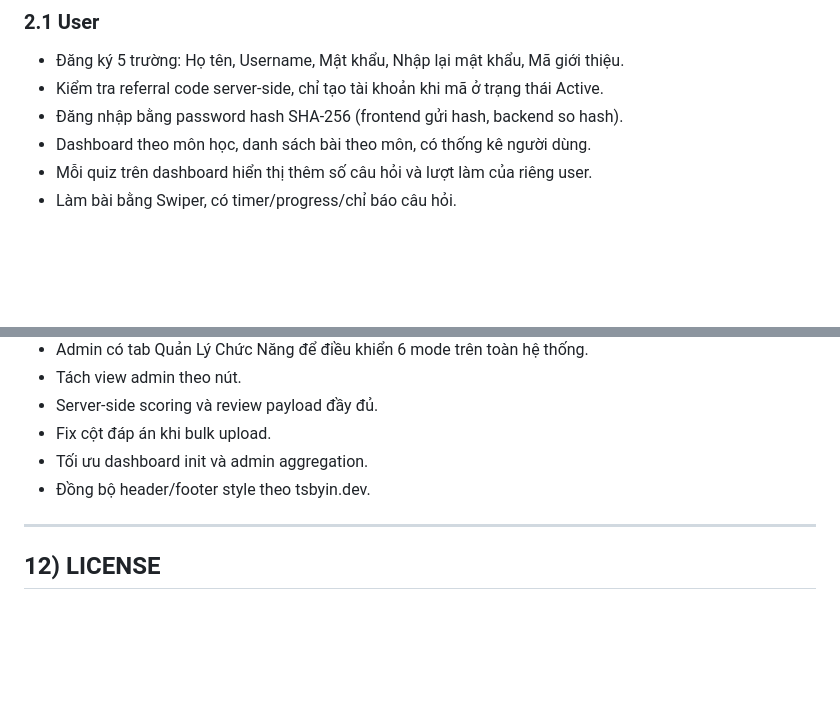
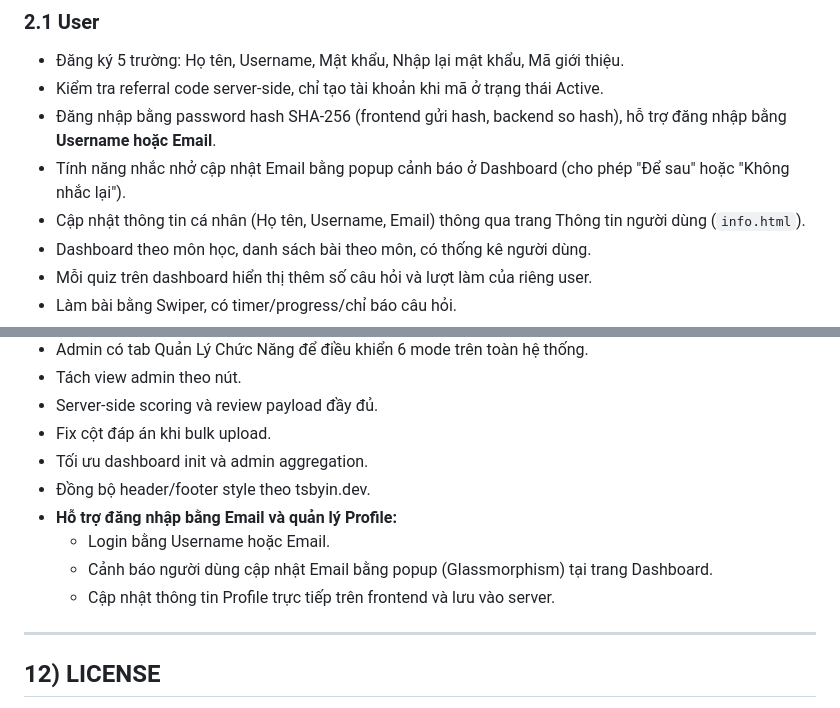
Before and after one commit to tsbyinchei/quiz, a Markdown page: README.md, 2 parts joined by grey strips. Rendered like a GitHub page; blank space fills up the shorter version.

```diff
--- a/README.md
+++ b/README.md
@@ -17,7 +17,9 @@ Quiz Lab là hệ thống thi trắc nghiệm online gồm 2 vai trò:
 
 - Đăng ký 5 trường: Họ tên, Username, Mật khẩu, Nhập lại mật khẩu, Mã giới thiệu.
 - Kiểm tra referral code server-side, chỉ tạo tài khoản khi mã ở trạng thái Active.
-- Đăng nhập bằng password hash SHA-256 (frontend gửi hash, backend so hash).
+- Đăng nhập bằng password hash SHA-256 (frontend gửi hash, backend so hash), hỗ trợ đăng nhập bằng **Username hoặc Email**.
+- Tính năng nhắc nhở cập nhật Email bằng popup cảnh báo ở Dashboard (cho phép "Để sau" hoặc "Không nhắc lại").
+- Cập nhật thông tin cá nhân (Họ tên, Username, Email) thông qua trang Thông tin người dùng (`info.html`).
 - Dashboard theo môn học, danh sách bài theo môn, có thống kê người dùng.
 - Mỗi quiz trên dashboard hiển thị thêm số câu hỏi và lượt làm của riêng user.
 - Làm bài bằng Swiper, có timer/progress/chỉ báo câu hỏi.
@@ -296,6 +298,10 @@ Các fix quan trọng đã áp dụng:
 - Fix cột đáp án khi bulk upload.
 - Tối ưu dashboard init và admin aggregation.
 - Đồng bộ header/footer style theo tsbyin.dev.
+- **Hỗ trợ đăng nhập bằng Email và quản lý Profile:**
+  - Login bằng Username hoặc Email.
+  - Cảnh báo người dùng cập nhật Email bằng popup (Glassmorphism) tại trang Dashboard.
+  - Cập nhật thông tin Profile trực tiếp trên frontend và lưu vào server.
 
 ---------------------------------------------------------------------
 
```
